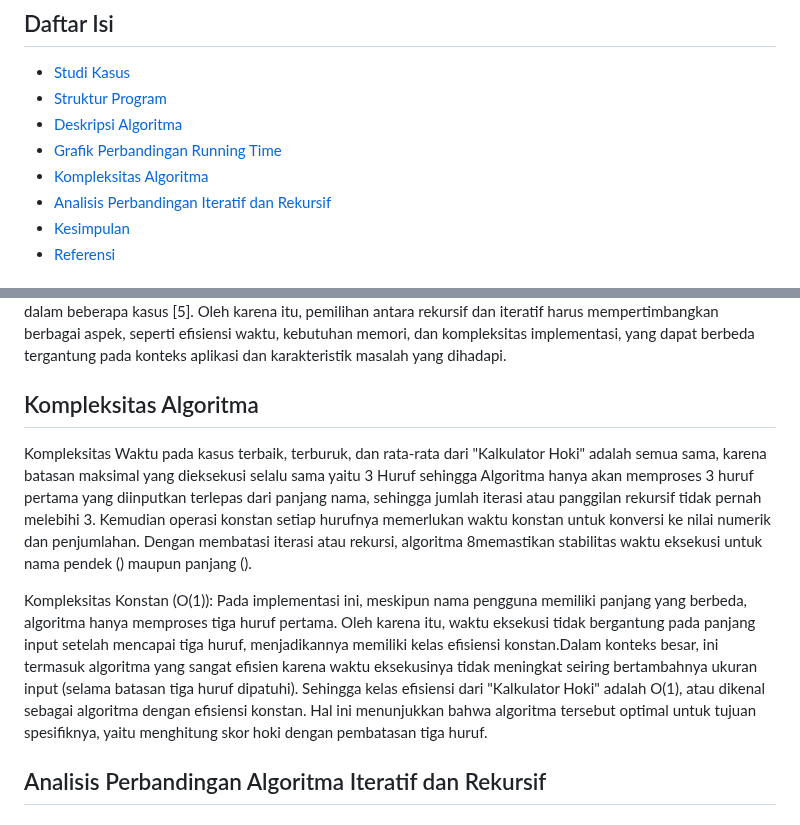
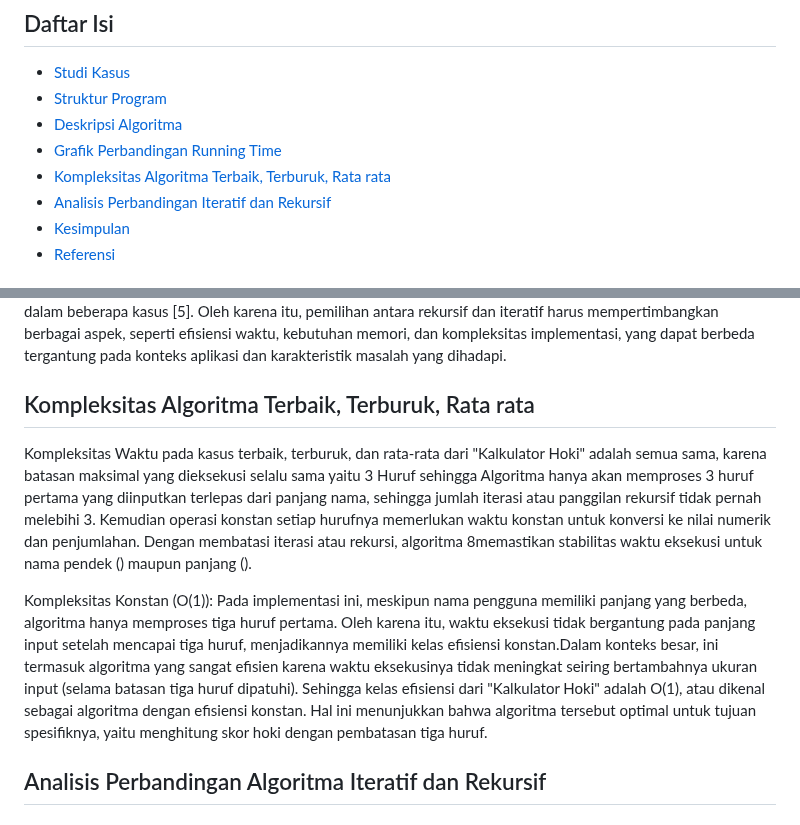
Before and after one commit to Malkankhulika/Kalkulator-Hoki-AKA, a Markdown page: README.md, 2 parts joined by grey strips. GitHub-like rendering.

```diff
--- a/README.md
+++ b/README.md
@@ -8,7 +8,7 @@
 - [Struktur Program](#Struktur-Program)
 - [Deskripsi Algoritma](#Deskripsi-Algoritma)
 - [Grafik Perbandingan Running Time](#Grafik-Perbandingan-Running-Time)
-- [Kompleksitas Algoritma](#Kompleksitas-Algoritma)
+- [Kompleksitas Algoritma Terbaik, Terburuk, Rata rata](#Kompleksitas-Algoritma-Terbaik,-Terburuk,-Rata-rata)
 - [Analisis Perbandingan Iteratif dan Rekursif](#Analisis-Perbandingan-Iteratif-dan-Rekursif)
 - [Kesimpulan](#Kesimpulan)
 - [Referensi](#Referensi)
@@ -85,11 +85,10 @@ Grafik perbandingan waktu eksekusi (running time) antara algoritma rekursif dan
 
 Namun, meskipun rekursi menunjukkan keunggulan dalam hal waktu eksekusi, perbedaan yang terjadi pada data ini mengindikasikan bahwa faktor lain, seperti kompleksitas input dan implementasi algoritma, juga mempengaruhi kinerja masing-masing metode. Algoritma iteratif, meskipun lebih lambat secara umum dalam dataset ini, cenderung lebih stabil dan memiliki kontrol yang lebih baik terhadap alur eksekusi, serta lebih mudah dioptimalkan dalam beberapa kasus [5]. Oleh karena itu, pemilihan antara rekursif dan iteratif harus mempertimbangkan berbagai aspek, seperti efisiensi waktu, kebutuhan memori, dan kompleksitas implementasi, yang dapat berbeda tergantung pada konteks aplikasi dan karakteristik masalah yang dihadapi.
 
-## Kompleksitas Algoritma
+## Kompleksitas Algoritma Terbaik, Terburuk, Rata rata
 Kompleksitas Waktu pada kasus terbaik, terburuk, dan rata-rata dari "Kalkulator Hoki" adalah semua sama, karena batasan maksimal yang dieksekusi selalu sama yaitu 3 Huruf sehingga Algoritma hanya akan memproses 3 huruf pertama yang diinputkan terlepas dari panjang nama, sehingga jumlah iterasi atau panggilan rekursif tidak pernah melebihi 3. Kemudian operasi konstan setiap hurufnya memerlukan waktu konstan untuk konversi ke nilai numerik dan penjumlahan. Dengan membatasi iterasi atau rekursi, algoritma 8memastikan stabilitas waktu eksekusi untuk nama pendek () maupun panjang ().
 
 Kompleksitas Konstan (O(1)): Pada implementasi ini, meskipun nama pengguna memiliki panjang yang berbeda, algoritma hanya memproses tiga huruf pertama. Oleh karena itu, waktu eksekusi tidak bergantung pada panjang input setelah mencapai tiga huruf, menjadikannya memiliki kelas efisiensi konstan.Dalam konteks besar, ini termasuk algoritma yang sangat efisien karena waktu eksekusinya tidak meningkat seiring bertambahnya ukuran input (selama batasan tiga huruf dipatuhi). Sehingga kelas efisiensi dari "Kalkulator Hoki" adalah O(1), atau dikenal sebagai algoritma dengan efisiensi konstan. Hal ini menunjukkan bahwa algoritma tersebut optimal untuk tujuan spesifiknya, yaitu menghitung skor hoki dengan pembatasan tiga huruf.
-
 
 
 ## Analisis Perbandingan Algoritma Iteratif dan Rekursif
```
